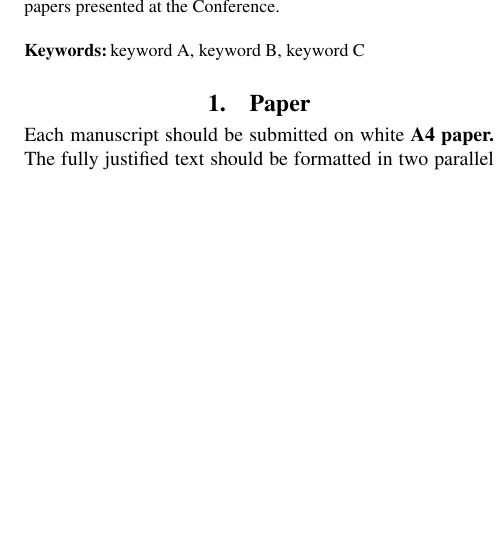
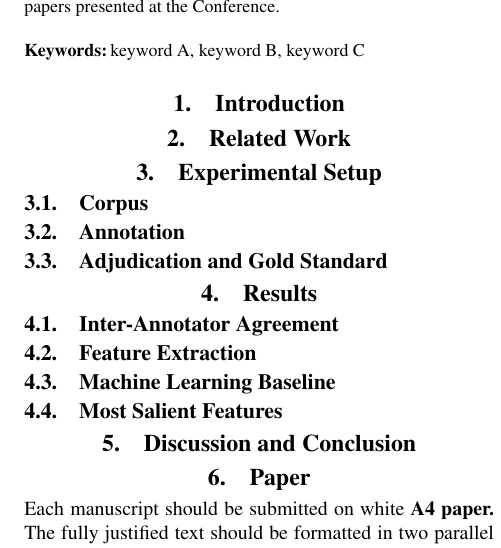
Before and after one commit to brandeis-cosi140b-s16/JRY, a LaTeX document (final-paper/l1ml-final.tex): part of one column of page 1 of 3, cut so that both start at the same text, the shorter picture padded with empty space. Compiled offline with pdfLaTeX.

Commit message:
paper outline

```diff
--- a/final-paper/l1ml-final.tex
+++ b/final-paper/l1ml-final.tex
@@ -34,6 +34,30 @@ presented at the Conference. \\
 \begin{document}
 
 \maketitleabstract
+
+\section{Introduction}
+
+\section{Related Work}
+
+\section{Experimental Setup}
+
+\subsection{Corpus}
+
+\subsection{Annotation}
+
+\subsection{Adjudication and Gold Standard}
+
+\section{Results}
+
+\subsection{Inter-Annotator Agreement}
+
+\subsection{Feature Extraction}
+
+\subsection{Machine Learning Baseline}
+
+\subsection{Most Salient Features}
+
+\section{Discussion and Conclusion}
 
 \section{Paper}
 
```
Also changed, not shown: final-paper/l1ml-final.pdf, 1 other file.
